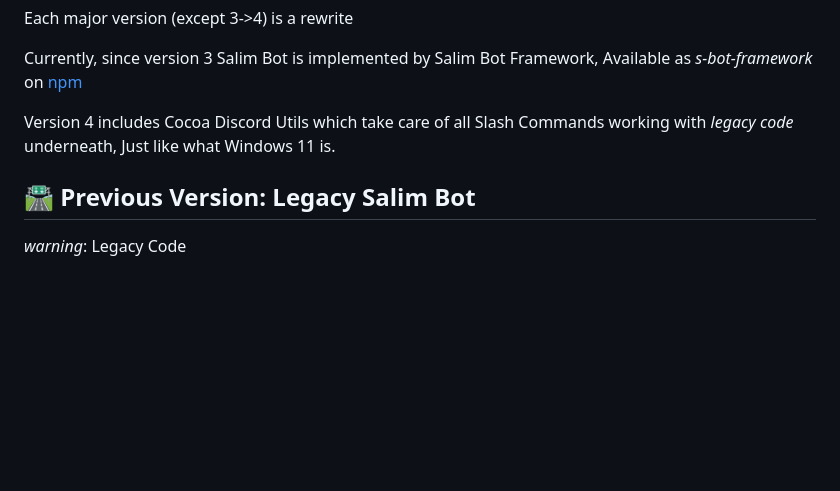
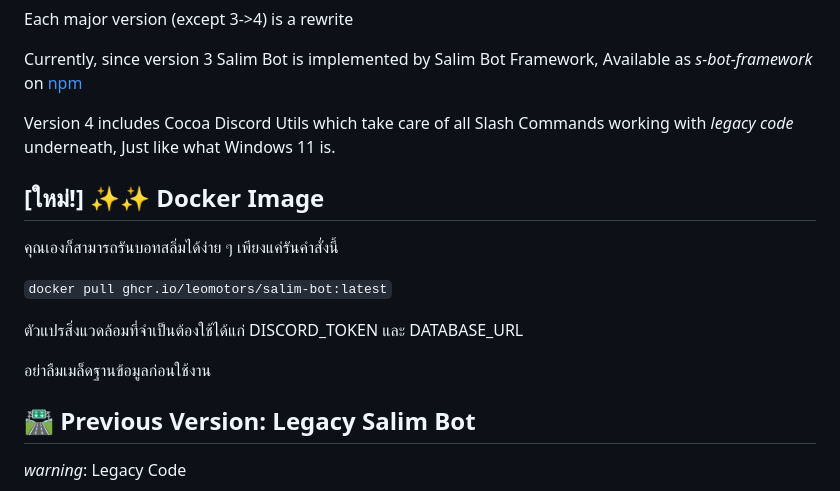
Before and after one commit to leomotors/salim-bot, a Markdown page: README.md, the part around the change. Drawn GitHub-style; blank space fills up the shorter version.

Commit message:
chore: update readme

```diff
--- a/README.md
+++ b/README.md
@@ -43,6 +43,16 @@ Currently, since version 3 Salim Bot is implemented by Salim Bot Framework, Avai
 
 Version 4 includes Cocoa Discord Utils which take care of all Slash Commands
 working with _legacy code_ underneath, Just like what Windows 11 is.
+
+## [ใหม่!] ✨✨ Docker Image
+
+คุณเองก็สามารถรันบอทสลิ่มได้ง่าย ๆ เพียงแค่รันคำสั่งนี้
+
+`docker pull ghcr.io/leomotors/salim-bot:latest`
+
+ตัวแปรสิ่งแวดล้อมที่จำเป็นต้องใช้ได้แก่ DISCORD_TOKEN และ DATABASE_URL
+
+อย่าลืมเมล็ดฐานข้อมูลก่อนใช้งาน
 
 ## 🛣️ Previous Version: Legacy Salim Bot
 
```
